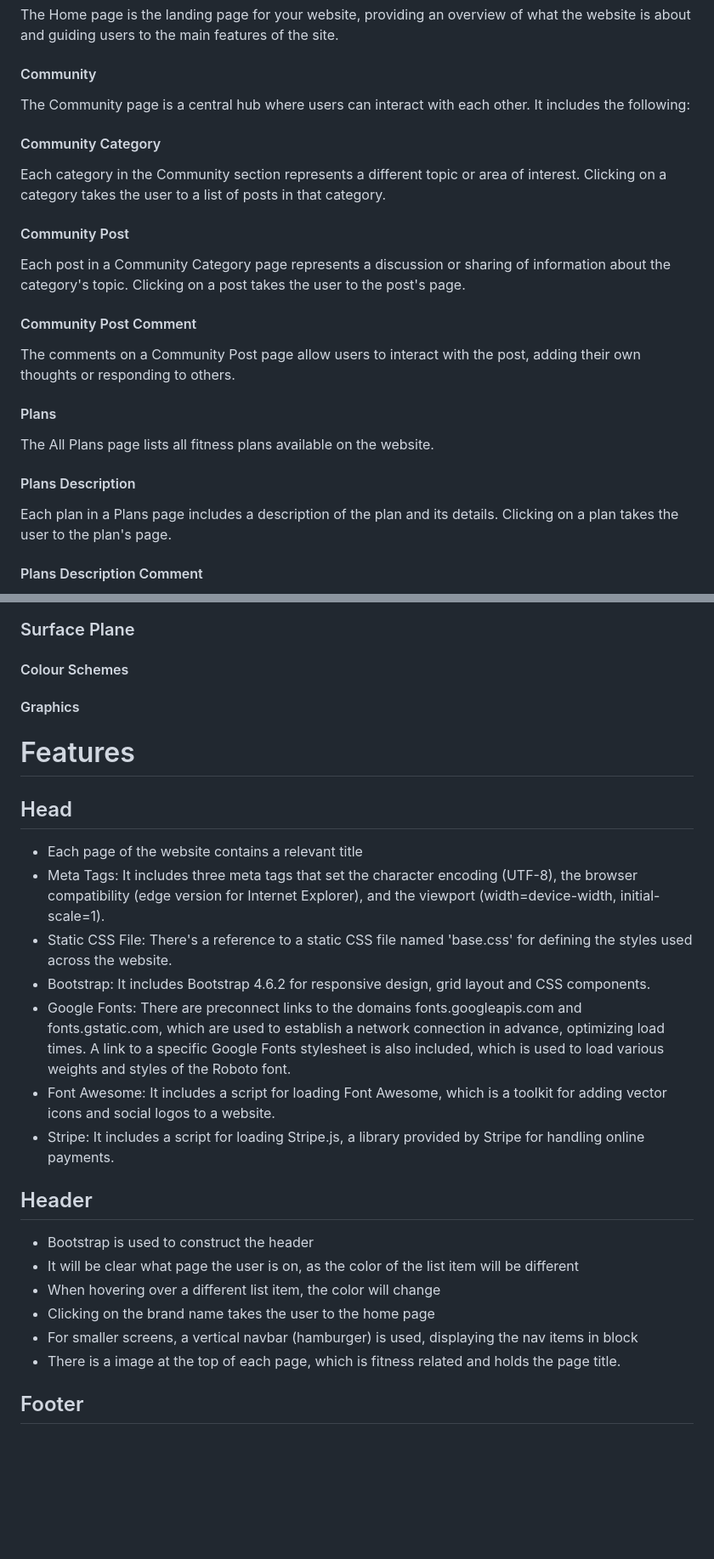
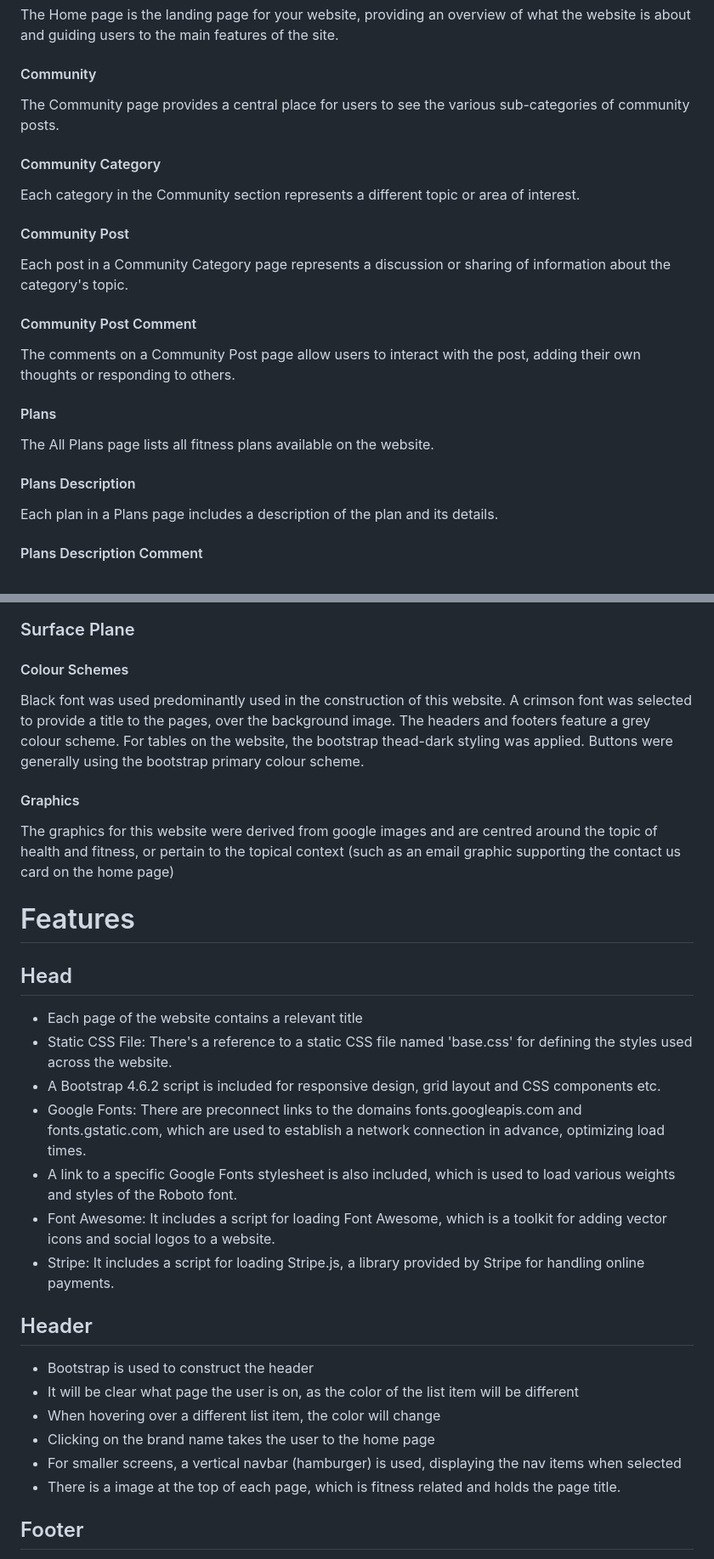
Before and after one commit to Code-Institute-Submissions/alexzanotti-milestone.project.4, a Markdown page: README.md, 2 parts joined by grey strips. Shown: that part at 85% size. Rendered like a GitHub page; blank space fills up the shorter version.

```diff
--- a/README.md
+++ b/README.md
@@ -260,13 +241,13 @@ Below are the Wireframes created in Balsamiq for this project:
 The Home page is the landing page for your website, providing an overview of what the website is about and guiding users to the main features of the site.
 
 #### Community
-The Community page is a central hub where users can interact with each other. It includes the following:
+The Community page provides a central place for users to see the various sub-categories of community posts.
 
 #### Community Category
-Each category in the Community section represents a different topic or area of interest. Clicking on a category takes the user to a list of posts in that category.
+Each category in the Community section represents a different topic or area of interest.
 
 #### Community Post
-Each post in a Community Category page represents a discussion or sharing of information about the category's topic. Clicking on a post takes the user to the post's page.
+Each post in a Community Category page represents a discussion or sharing of information about the category's topic.
 
 #### Community Post Comment
 The comments on a Community Post page allow users to interact with the post, adding their own thoughts or responding to others.
@@ -275,7 +256,7 @@ The comments on a Community Post page allow users to interact with the post, add
 The All Plans page lists all fitness plans available on the website.
 
 #### Plans Description
-Each plan in a Plans page includes a description of the plan and its details. Clicking on a plan takes the user to the plan's page.
+Each plan in a Plans page includes a description of the plan and its details.
 
 #### Plans Description Comment
 The comments on a Plans Description page allow users to share their experiences with the plan, ask questions, or provide feedback.
@@ -319,15 +315,24 @@ This page confirms that a user's donation was successful and thanks them for the
 ### Surface Plane
 #### Colour Schemes
+
+Black font was used predominantly used in the construction of this website.
+A crimson font was selected to provide a title to the pages, over the background image.
+The headers and footers feature a grey colour scheme.
+For tables on the website, the bootstrap thead-dark styling was applied.
+Buttons were generally using the bootstrap primary colour scheme.
+
 #### Graphics
+
+The graphics for this website were derived from google images and are centred around the topic of health and fitness, or pertain to the topical context (such as an email graphic supporting the contact us card on the home page)
 
 # Features
 
 ## Head
 - Each page of the website contains a relevant title
-- Meta Tags: It includes three meta tags that set the character encoding (UTF-8), the browser compatibility (edge version for Internet Explorer), and the viewport (width=device-width, initial-scale=1).
 - Static CSS File: There's a reference to a static CSS file named 'base.css' for defining the styles used across the website.
-- Bootstrap: It includes Bootstrap 4.6.2 for responsive design, grid layout and CSS components.
-- Google Fonts: There are preconnect links to the domains fonts.googleapis.com and fonts.gstatic.com, which are used to establish a network connection in advance, optimizing load times. A link to a specific Google Fonts stylesheet is also included, which is used to load various weights and styles of the Roboto font.
+- A Bootstrap 4.6.2 script is included for responsive design, grid layout and CSS components etc.
+- Google Fonts: There are preconnect links to the domains fonts.googleapis.com and fonts.gstatic.com, which are used to establish a network connection in advance, optimizing load times.
+- A link to a specific Google Fonts stylesheet is also included, which is used to load various weights and styles of the Roboto font.
 - Font Awesome: It includes a script for loading Font Awesome, which is a toolkit for adding vector icons and social logos to a website.
 - Stripe: It includes a script for loading Stripe.js, a library provided by Stripe for handling online payments.
 
@@ -336,7 +341,7 @@ This page confirms that a user's donation was successful and thanks them for the
 - It will be clear what page the user is on, as the color of the list item will be different
 - When hovering over a different list item, the color will change
 - Clicking on the brand name takes the user to the home page
-- For smaller screens, a vertical navbar (hamburger) is used, displaying the nav items in block
+- For smaller screens, a vertical navbar (hamburger) is used, displaying the nav items when selected
 - There is a image at the top of each page, which is fitness related and holds the page title.
 
 ## Footer
```
Also changed, not shown: other parts of README.md (+48 -50 lines).
